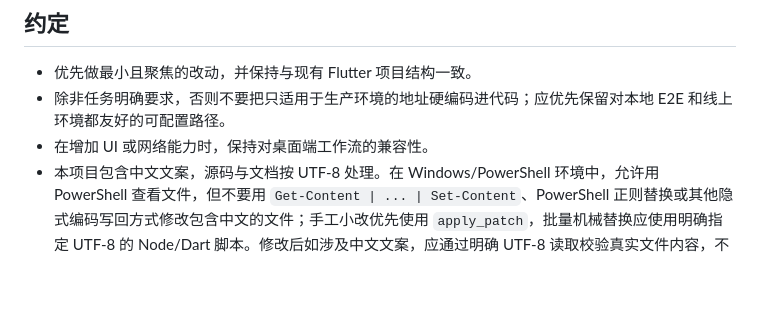
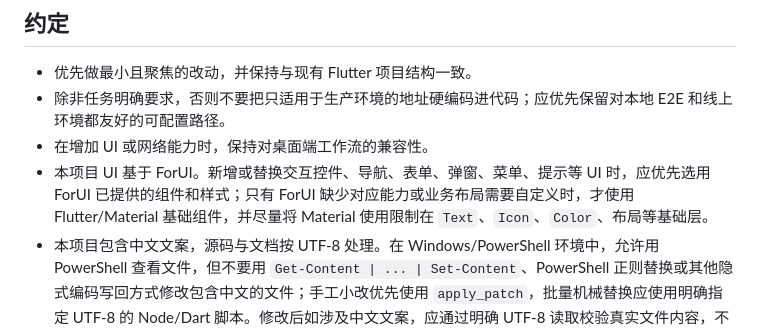
Before and after one commit to EasyTier-Pro/easytier-pro-app, a Markdown page: AGENTS.md, the part around the change. Drawn GitHub-style; blank space fills up the shorter version.

Commit message:
Document ForUI component preference

```diff
--- a/AGENTS.md
+++ b/AGENTS.md
@@ -36,6 +36,7 @@
 - 优先做最小且聚焦的改动，并保持与现有 Flutter 项目结构一致。
 - 除非任务明确要求，否则不要把只适用于生产环境的地址硬编码进代码；应优先保留对本地 E2E 和线上环境都友好的可配置路径。
 - 在增加 UI 或网络能力时，保持对桌面端工作流的兼容性。
+- 本项目 UI 基于 ForUI。新增或替换交互控件、导航、表单、弹窗、菜单、提示等 UI 时，应优先选用 ForUI 已提供的组件和样式；只有 ForUI 缺少对应能力或业务布局需要自定义时，才使用 Flutter/Material 基础组件，并尽量将 Material 使用限制在 `Text`、`Icon`、`Color`、布局等基础层。
 - 本项目包含中文文案，源码与文档按 UTF-8 处理。在 Windows/PowerShell 环境中，允许用 PowerShell 查看文件，但不要用 `Get-Content | ... | Set-Content`、PowerShell 正则替换或其他隐式编码写回方式修改包含中文的文件；手工小改优先使用 `apply_patch`，批量机械替换应使用明确指定 UTF-8 的 Node/Dart 脚本。修改后如涉及中文文案，应通过明确 UTF-8 读取校验真实文件内容，不以 PowerShell 终端显示为准。
 - 每次完成代码或文档改动后，都要执行一次 `git commit`，提交信息应准确描述本次改动。
 - 如果某个需求需要跨仓库协同，明确指出真实的事实来源属于哪一侧：本应用、中心控制台仓库，还是 EasyTier 核心仓库。
```
